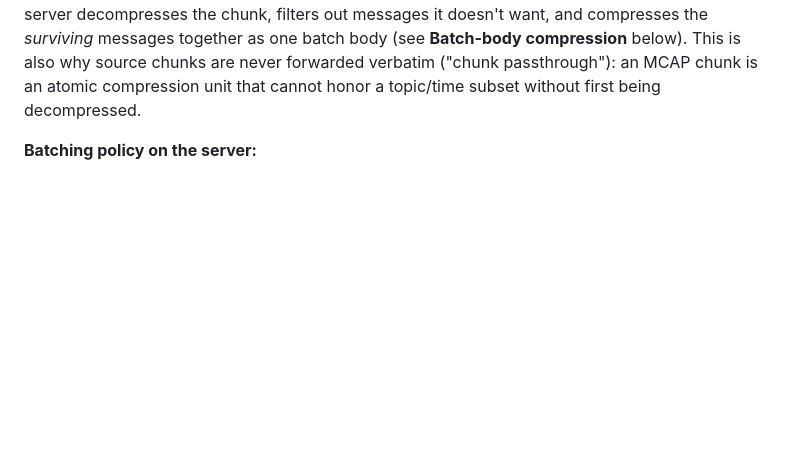
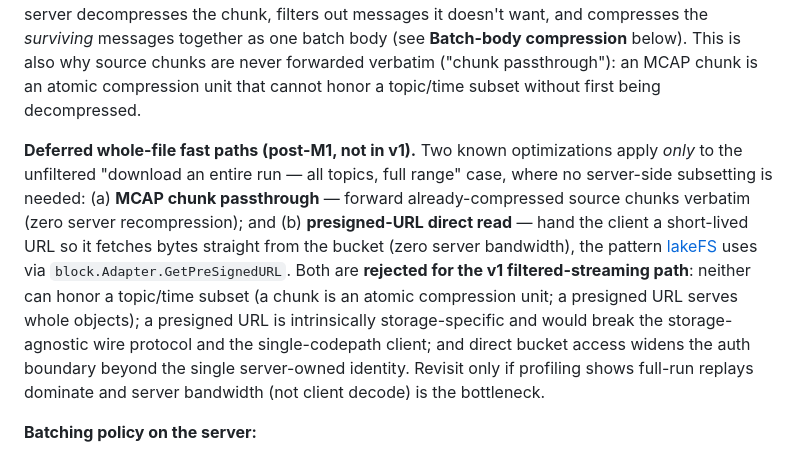
Before and after one commit to PlotJuggler/pj-mcap-server, a Markdown page: 2026-05-28-pj-cloud-connector-design.md, the part around the change. Rendered like a GitHub page; blank space fills up the shorter version.

````diff
--- a/2026-05-28-pj-cloud-connector-design.md
+++ b/2026-05-28-pj-cloud-connector-design.md
@@ -384,6 +384,8 @@ message MessageBatch {
 ```
 
 **Server-side MCAP chunk handling.** Chunks fetched from S3 are decompressed in full server-side before message-level filtering. MCAP's chunk compression (`zstd` / `lz4` at the chunk container level) is a *storage* property — once a chunk's container is decompressed, the individual `Message.data` records inside are raw bytes. There is no per-message compressed form to "pass through". So the wire compression is independent of the source MCAP's chunk compression: the server decompresses the chunk, filters out messages it doesn't want, and compresses the *surviving* messages together as one batch body (see **Batch-body compression** below). This is also why source chunks are never forwarded verbatim ("chunk passthrough"): an MCAP chunk is an atomic compression unit that cannot honor a topic/time subset without first being decompressed.
+
+**Deferred whole-file fast paths (post-M1, not in v1).** Two known optimizations apply *only* to the unfiltered "download an entire run — all topics, full range" case, where no server-side subsetting is needed: (a) **MCAP chunk passthrough** — forward already-compressed source chunks verbatim (zero server recompression); and (b) **presigned-URL direct read** — hand the client a short-lived URL so it fetches bytes straight from the bucket (zero server bandwidth), the pattern [lakeFS](https://github.com/treeverse/lakefs) uses via `block.Adapter.GetPreSignedURL`. Both are **rejected for the v1 filtered-streaming path**: neither can honor a topic/time subset (a chunk is an atomic compression unit; a presigned URL serves whole objects); a presigned URL is intrinsically storage-specific and would break the storage-agnostic wire protocol and the single-codepath client; and direct bucket access widens the auth boundary beyond the single server-owned identity. Revisit only if profiling shows full-run replays dominate and server bandwidth (not client decode) is the bottleneck.
 
 **Batching policy on the server:**
 
````
Also changed, not shown: 2026-06-03-unified-cloud-connector-plan.md (+2 -0 lines).
